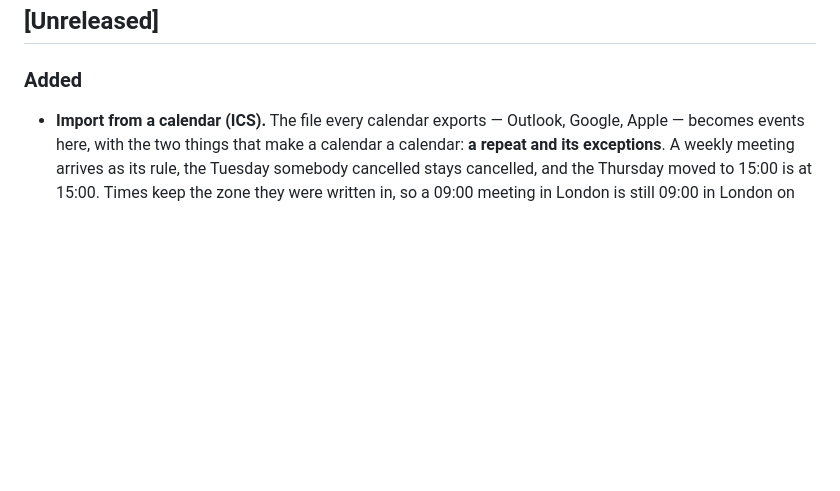
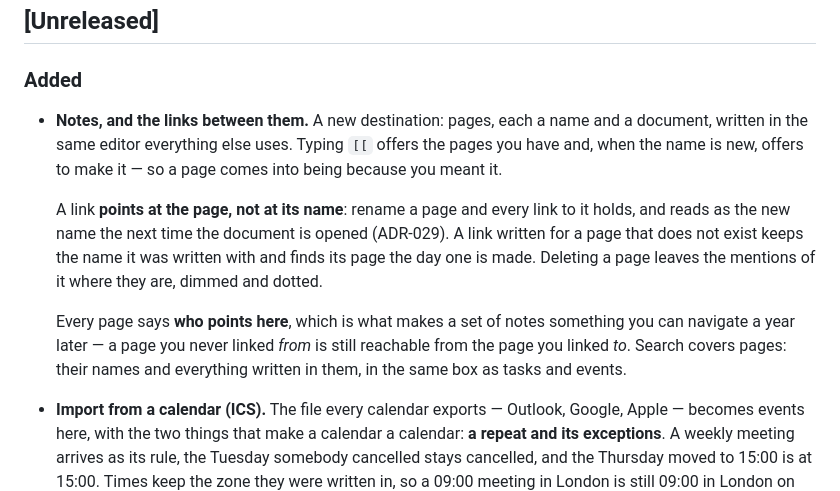
Before and after one commit to alexjustino/tessera, a Markdown page: CHANGELOG.md, the part around the change. GitHub-like rendering; blank space fills up the shorter version.

```diff
--- a/CHANGELOG.md
+++ b/CHANGELOG.md
@@ -8,6 +8,22 @@ and this project adheres to [Semantic Versioning](https://semver.org/spec/v2.0.0
 ## [Unreleased]
 
 ### Added
+
+- **Notes, and the links between them.** A new destination: pages, each a name
+  and a document, written in the same editor everything else uses. Typing `[[`
+  offers the pages you have and, when the name is new, offers to make it — so
+  a page comes into being because you meant it.
+
+  A link **points at the page, not at its name**: rename a page and every link
+  to it holds, and reads as the new name the next time the document is opened
+  (ADR-029). A link written for a page that does not exist keeps the name it
+  was written with and finds its page the day one is made. Deleting a page
+  leaves the mentions of it where they are, dimmed and dotted.
+
+  Every page says **who points here**, which is what makes a set of notes
+  something you can navigate a year later — a page you never linked _from_ is
+  still reachable from the page you linked _to_. Search covers pages: their
+  names and everything written in them, in the same box as tasks and events.
 
 - **Import from a calendar (ICS).** The file every calendar exports — Outlook,
   Google, Apple — becomes events here, with the two things that make a
```
Also changed, not shown: docs/SPEC.md (+24 -0 lines), docs/architecture/ADR.md (+36 -0 lines).
